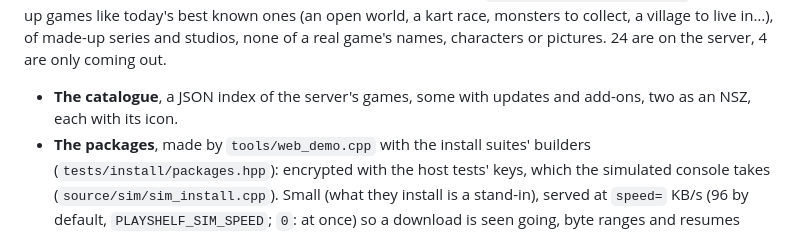
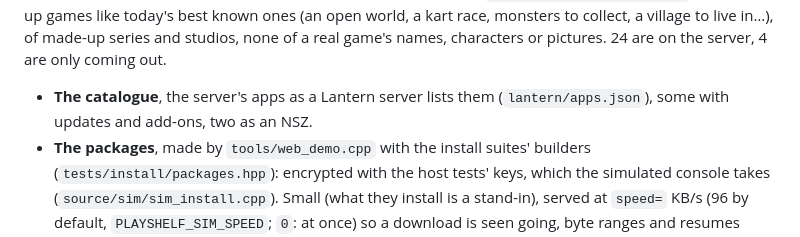
Before and after one commit to JigSawFr/PlayShelf, a Markdown page: web/README.md, the part around the change. Drawn GitHub-style.

Commit message:
docs(web): the demo's catalogue as a Lantern server lists it

```diff
--- a/web/README.md
+++ b/web/README.md
@@ -42,8 +42,8 @@ monsters to collect, a village to live in…), of made-up series and studios,
 none of a real game's names, characters or pictures. 24 are on the server,
 4 are only coming out.
 
-- **The catalogue**, a JSON index of the server's games, some with updates
-  and add-ons, two as an NSZ, each with its icon.
+- **The catalogue**, the server's apps as a Lantern server lists them (`lantern/apps.json`), some with updates
+  and add-ons, two as an NSZ.
 - **The packages**, made by `tools/web_demo.cpp` with the install suites'
   builders (`tests/install/packages.hpp`): encrypted with the host tests'
   keys, which the simulated console takes (`source/sim/sim_install.cpp`).
```
